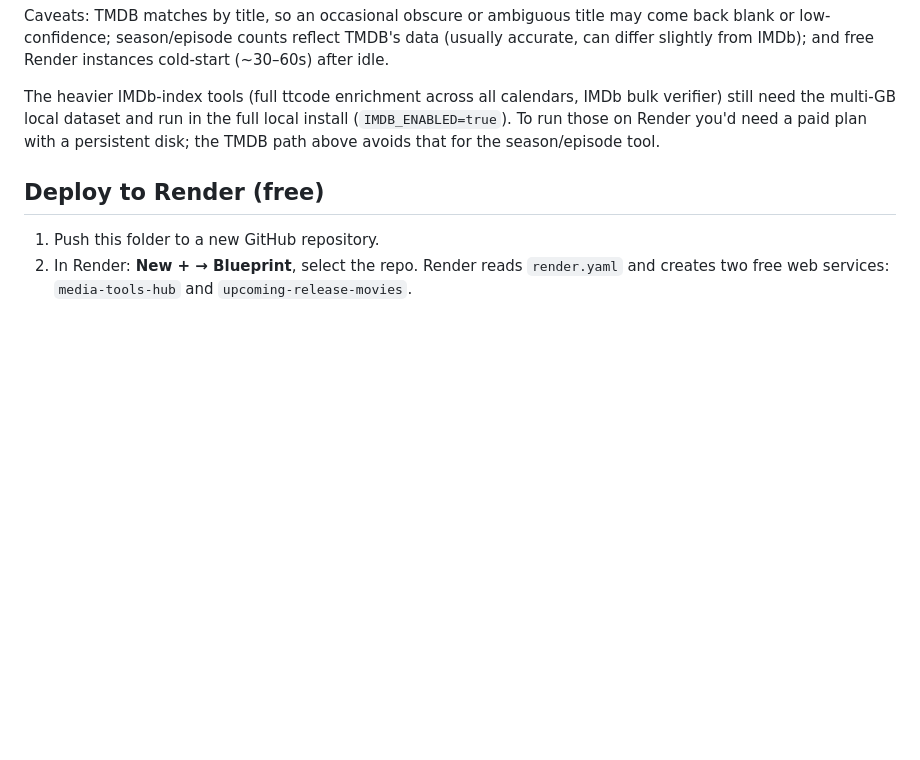
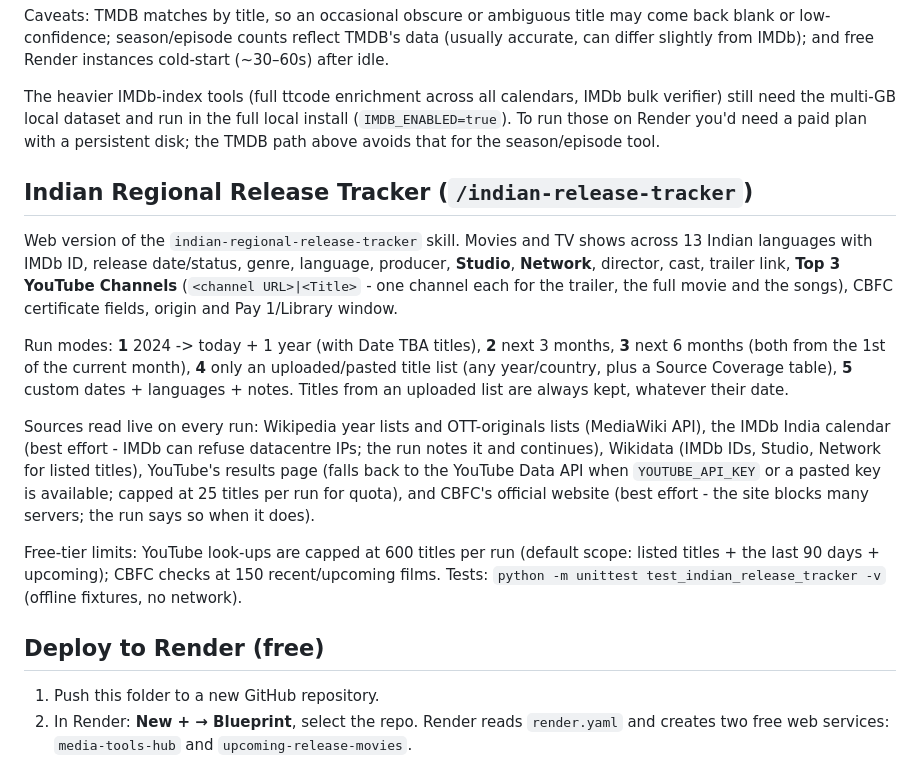
Before and after one commit to ramesh680/media-tools-hub, a Markdown page: README.md, the part around the change. Drawn GitHub-style; blank space fills up the shorter version.

Commit message:
Document Indian Regional Release Tracker in README

```diff
--- a/README.md
+++ b/README.md
@@ -33,6 +33,28 @@ bulk verifier) still need the multi-GB local dataset and run in the full local
 install (`IMDB_ENABLED=true`). To run those on Render you'd need a paid plan with
 a persistent disk; the TMDB path above avoids that for the season/episode tool.
 
+## Indian Regional Release Tracker (`/indian-release-tracker`)
+
+Web version of the `indian-regional-release-tracker` skill. Movies and TV shows across 13 Indian
+languages with IMDb ID, release date/status, genre, language, producer, **Studio**, **Network**,
+director, cast, trailer link, **Top 3 YouTube Channels** (`<channel URL>|<Title>` - one channel each
+for the trailer, the full movie and the songs), CBFC certificate fields, origin and Pay 1/Library window.
+
+Run modes: **1** 2024 -> today + 1 year (with Date TBA titles), **2** next 3 months, **3** next 6 months
+(both from the 1st of the current month), **4** only an uploaded/pasted title list (any year/country,
+plus a Source Coverage table), **5** custom dates + languages + notes. Titles from an uploaded list are
+always kept, whatever their date.
+
+Sources read live on every run: Wikipedia year lists and OTT-originals lists (MediaWiki API), the IMDb
+India calendar (best effort - IMDb can refuse datacentre IPs; the run notes it and continues), Wikidata
+(IMDb IDs, Studio, Network for listed titles), YouTube's results page (falls back to the YouTube Data API
+when `YOUTUBE_API_KEY` or a pasted key is available; capped at 25 titles per run for quota), and CBFC's
+official website (best effort - the site blocks many servers; the run says so when it does).
+
+Free-tier limits: YouTube look-ups are capped at 600 titles per run (default scope: listed titles +
+the last 90 days + upcoming); CBFC checks at 150 recent/upcoming films. Tests:
+`python -m unittest test_indian_release_tracker -v` (offline fixtures, no network).
+
 ## Deploy to Render (free)
 
 1. Push this folder to a new GitHub repository.
```
